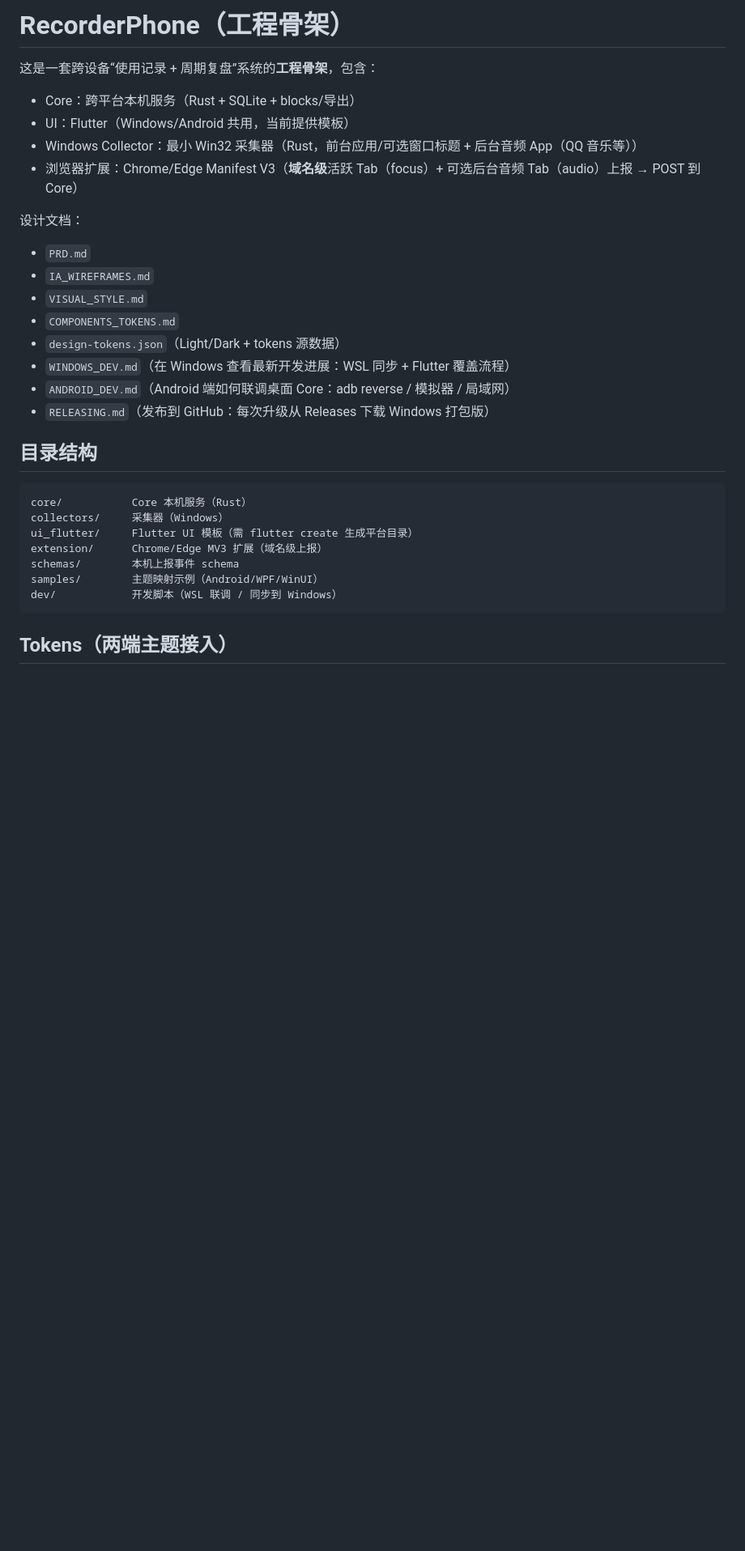
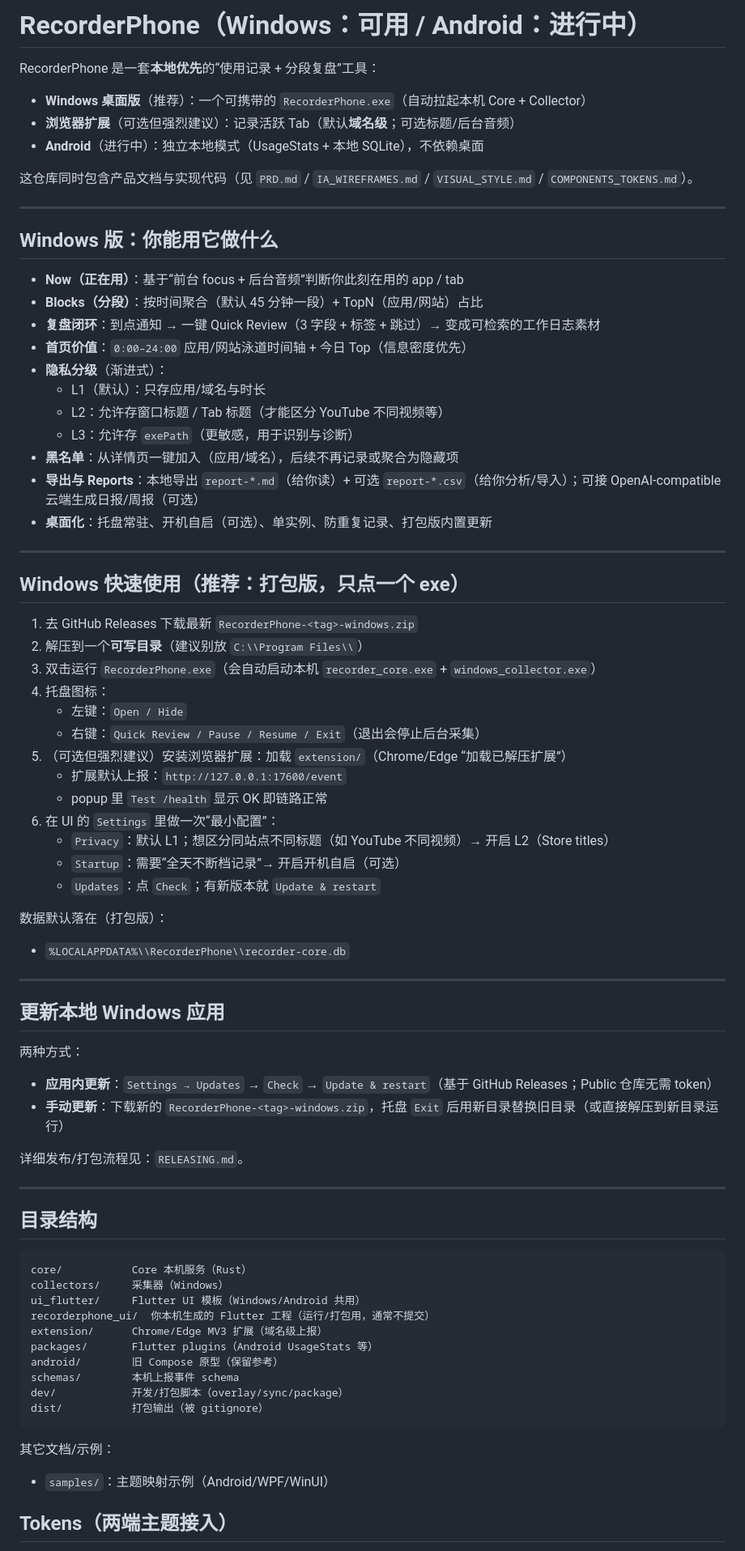
Before and after one commit to CHZarles/WorkflowMonitor, a Markdown page: README.md, the part around one of its changes. Shown at 81% size. Drawn GitHub-style; blank space fills up the shorter version.

Commit message:
docs: update README with Windows features & usage

````diff
--- a/README.md
+++ b/README.md
@@ -1,31 +1,76 @@
-# RecorderPhone（工程骨架）
+# RecorderPhone（Windows：可用 / Android：进行中）
 
-这是一套跨设备“使用记录 + 周期复盘”系统的**工程骨架**，包含：
-- Core：跨平台本机服务（Rust + SQLite + blocks/导出）
-- UI：Flutter（Windows/Android 共用，当前提供模板）
-- Windows Collector：最小 Win32 采集器（Rust，前台应用/可选窗口标题 + 后台音频 App（QQ 音乐等））
-- 浏览器扩展：Chrome/Edge Manifest V3（**域名级**活跃 Tab（focus）+ 可选后台音频 Tab（audio）上报 → POST 到 Core）
+RecorderPhone 是一套**本地优先**的“使用记录 + 分段复盘”工具：
+- **Windows 桌面版**（推荐）：一个可携带的 `RecorderPhone.exe`（自动拉起本机 Core + Collector）
+- **浏览器扩展**（可选但强烈建议）：记录活跃 Tab（默认**域名级**；可选标题/后台音频）
+- **Android**（进行中）：独立本地模式（UsageStats + 本地 SQLite），不依赖桌面
 
-设计文档：
-- `PRD.md`
-- `IA_WIREFRAMES.md`
-- `VISUAL_STYLE.md`
-- `COMPONENTS_TOKENS.md`
-- `design-tokens.json`（Light/Dark + tokens 源数据）
-- `WINDOWS_DEV.md`（在 Windows 查看最新开发进展：WSL 同步 + Flutter 覆盖流程）
-- `ANDROID_DEV.md`（Android 端如何联调桌面 Core：adb reverse / 模拟器 / 局域网）
-- `RELEASING.md`（发布到 GitHub：每次升级从 Releases 下载 Windows 打包版）
+这仓库同时包含产品文档与实现代码（见 `PRD.md` / `IA_WIREFRAMES.md` / `VISUAL_STYLE.md` / `COMPONENTS_TOKENS.md`）。
+
+---
+
+## Windows 版：你能用它做什么
+
+- **Now（正在用）**：基于“前台 focus + 后台音频”判断你此刻在用的 app / tab
+- **Blocks（分段）**：按时间聚合（默认 45 分钟一段）+ TopN（应用/网站）占比
+- **复盘闭环**：到点通知 → 一键 Quick Review（3 字段 + 标签 + 跳过）→ 变成可检索的工作日志素材
+- **首页价值**：`0:00–24:00` 应用/网站泳道时间轴 + 今日 Top（信息密度优先）
+- **隐私分级**（渐进式）：
+  - L1（默认）：只存应用/域名与时长
+  - L2：允许存窗口标题 / Tab 标题（才能区分 YouTube 不同视频等）
+  - L3：允许存 `exePath`（更敏感，用于识别与诊断）
+- **黑名单**：从详情页一键加入（应用/域名），后续不再记录或聚合为隐藏项
+- **导出与 Reports**：本地导出 `report-*.md`（给你读）+ 可选 `report-*.csv`（给你分析/导入）；可接 OpenAI-compatible 云端生成日报/周报（可选）
+- **桌面化**：托盘常驻、开机自启（可选）、单实例、防重复记录、打包版内置更新
+
+---
+
+## Windows 快速使用（推荐：打包版，只点一个 exe）
+
+1) 去 GitHub Releases 下载最新 `RecorderPhone-<tag>-windows.zip`
+2) 解压到一个**可写目录**（建议别放 `C:\\Program Files\\`）
+3) 双击运行 `RecorderPhone.exe`（会自动启动本机 `recorder_core.exe` + `windows_collector.exe`）
+4) 托盘图标：
+   - 左键：`Open / Hide`
+   - 右键：`Quick Review / Pause / Resume / Exit`（退出会停止后台采集）
+5) （可选但强烈建议）安装浏览器扩展：加载 `extension/`（Chrome/Edge “加载已解压扩展”）
+   - 扩展默认上报：`http://127.0.0.1:17600/event`
+   - popup 里 `Test /health` 显示 OK 即链路正常
+6) 在 UI 的 `Settings` 里做一次“最小配置”：
+   - `Privacy`：默认 L1；想区分同站点不同标题（如 YouTube 不同视频）→ 开启 L2（Store titles）
+   - `Startup`：需要“全天不断档记录”→ 开启开机自启（可选）
+   - `Updates`：点 `Check`；有新版本就 `Update & restart`
+
+数据默认落在（打包版）：
+- `%LOCALAPPDATA%\\RecorderPhone\\recorder-core.db`
+
+---
+
+## 更新本地 Windows 应用
+
+两种方式：
+- **应用内更新**：`Settings → Updates` → `Check` → `Update & restart`（基于 GitHub Releases；Public 仓库无需 token）
+- **手动更新**：下载新的 `RecorderPhone-<tag>-windows.zip`，托盘 `Exit` 后用新目录替换旧目录（或直接解压到新目录运行）
+
+详细发布/打包流程见：`RELEASING.md`。
+
+---
 
 ## 目录结构
 ```
 core/           Core 本机服务（Rust）
 collectors/     采集器（Windows）
-ui_flutter/     Flutter UI 模板（需 flutter create 生成平台目录）
+ui_flutter/     Flutter UI 模板（Windows/Android 共用）
+recorderphone_ui/  你本机生成的 Flutter 工程（运行/打包用，通常不提交）
 extension/      Chrome/Edge MV3 扩展（域名级上报）
+packages/       Flutter plugins（Android UsageStats 等）
+android/        旧 Compose 原型（保留参考）
 schemas/        本机上报事件 schema
-samples/        主题映射示例（Android/WPF/WinUI）
-dev/            开发脚本（WSL 联调 / 同步到 Windows）
+dev/            开发/打包脚本（overlay/sync/package）
+dist/           打包输出（被 gitignore）
 ```
+其它文档/示例：
+- `samples/`：主题映射示例（Android/WPF/WinUI）
 
 ## Tokens（两端主题接入）
 - 源数据：`design-tokens.json`
````
Also changed, not shown: other parts of README.md (+8 -6 lines).
